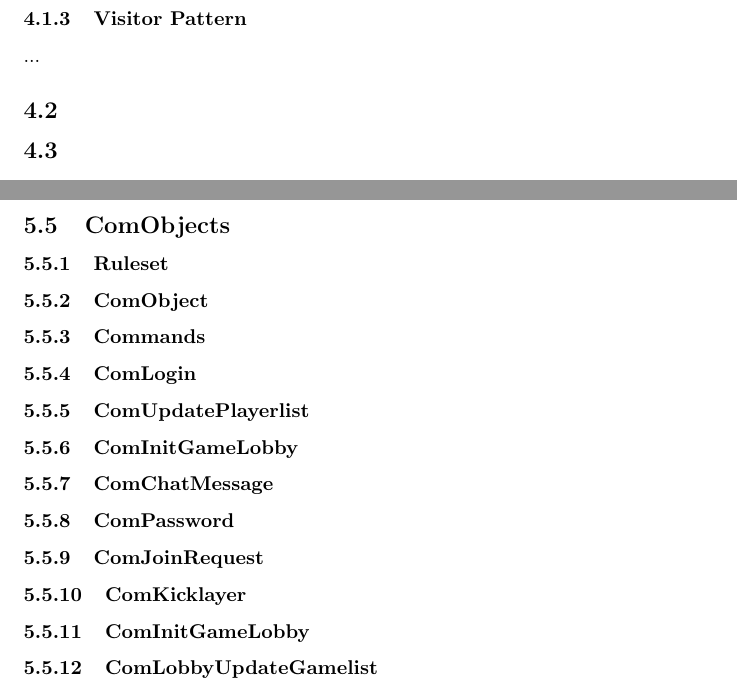
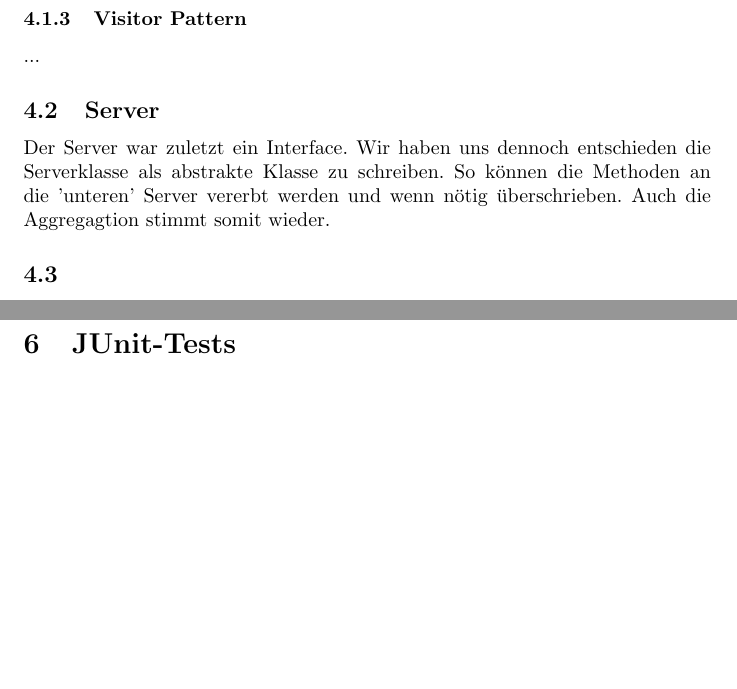
Before and after one commit to Dravian/Netwizhearts, a LaTeX document (Spezifikation.tex): two parts of pages 7 and 12 of 12 before the commit and two parts of pages 7 and 13 of 13 after it, joined at a grey line, cut so that both start at the same text, the shorter picture padded with empty space. Compiled offline with pdfLaTeX.

Commit message:
Kleine Änderung am Dokument

```diff
--- a/Spezifikation.tex
+++ b/Spezifikation.tex
@@ -66,6 +66,10 @@ Objekte erstellen, Messages
 Zum zeichnen der Karten
 \subsubsection{Visitor Pattern}
 ...
+
+\subsection{Server}
+Der Server war zuletzt ein Interface. Wir haben uns dennoch entschieden die Serverklasse als abstrakte Klasse zu schreiben. So können die Methoden an die 'unteren' Server vererbt werden und wenn nötig überschrieben. Auch die Aggregagtion stimmt somit wieder.
+\subsection{}
 \subsection{}
 \subsection{}
 \subsection{}
@@ -154,4 +158,6 @@ Gespeichterte Daten?? für Karten
 \subsubsection{ComLobbyUpdateGamelist}
 \newpage
 
+\section{JUnit-Tests}
+
 \end{document}
```
